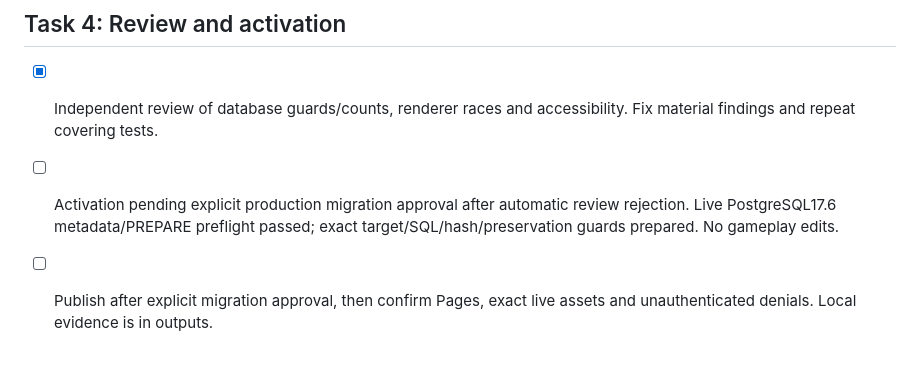
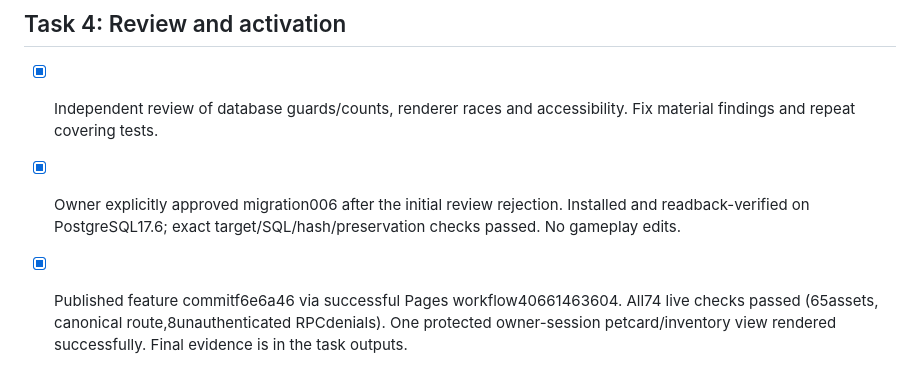
Before and after one commit to lek2d/fitama-website, a Markdown page: plans/fitamaster/2026-10-28-player-card-inventory-plan.md, the part around the change. Drawn GitHub-style.

Commit message:
Record verified Fitamaster display publication

```diff
--- a/plans/fitamaster/2026-10-28-player-card-inventory-plan.md
+++ b/plans/fitamaster/2026-10-28-player-card-inventory-plan.md
@@ -31,5 +31,5 @@ Power Bottle level is not a quantity; Magic Potion is an unlimited entitlement;
 
 ## Task 4: Review and activation
 - [x] Independent review of database guards/counts, renderer races and accessibility. Fix material findings and repeat covering tests.
-- [ ] Activation pending explicit production migration approval after automatic review rejection. Live PostgreSQL17.6 metadata/PREPARE preflight passed; exact target/SQL/hash/preservation guards prepared. No gameplay edits.
-- [ ] Publish after explicit migration approval, then confirm Pages, exact live assets and unauthenticated denials. Local evidence is in outputs.
+- [x] Owner explicitly approved migration006 after the initial review rejection. Installed and readback-verified on PostgreSQL17.6; exact target/SQL/hash/preservation checks passed. No gameplay edits.
+- [x] Published feature commitf6e6a46 via successful Pages workflow40661463604. All74 live checks passed (65assets, canonical route,8unauthenticated RPCdenials). One protected owner-session petcard/inventory view rendered successfully. Final evidence is in the task outputs.
```
